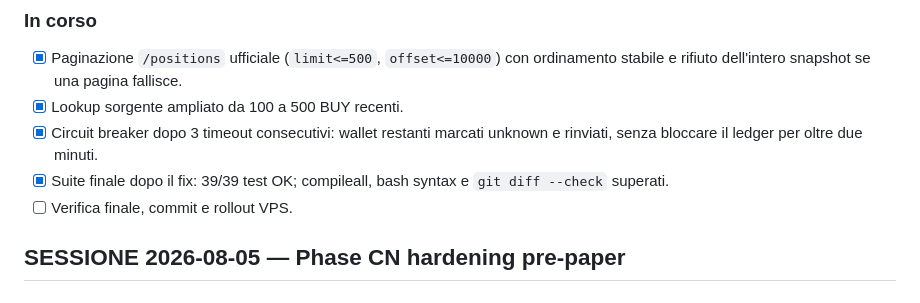
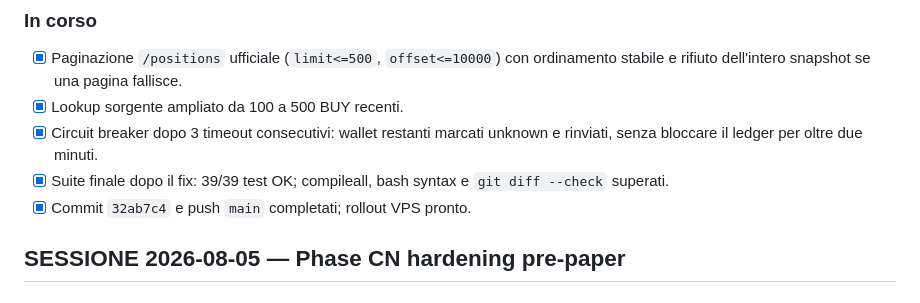
Before and after one commit to gianlucaRevoltech/polymarket-prediction, a Markdown page: progress.md, the part around the change. GitHub-like rendering.

```diff
--- a/progress.md
+++ b/progress.md
@@ -15,7 +15,7 @@
   unknown e rinviati, senza bloccare il ledger per oltre due minuti.
 - [x] Suite finale dopo il fix: 39/39 test OK; compileall, bash syntax e
   `git diff --check` superati.
-- [ ] Verifica finale, commit e rollout VPS.
+- [x] Commit `32ab7c4` e push `main` completati; rollout VPS pronto.
 
 ## SESSIONE 2026-08-05 — Phase CN hardening pre-paper
 
```
Also changed, not shown: task_plan.md (+1 -1 lines).
